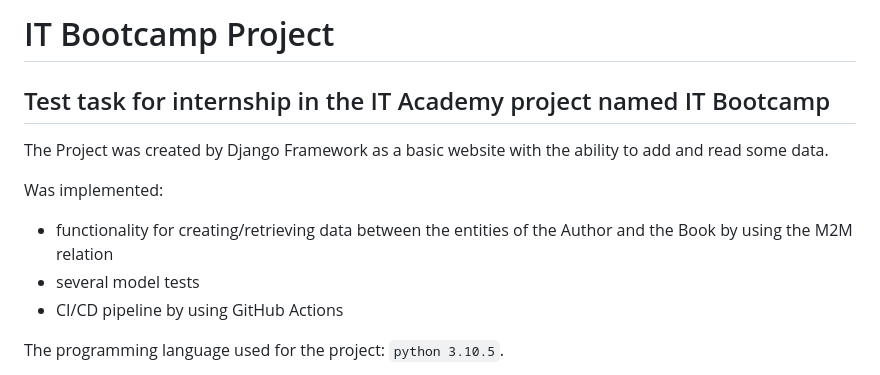
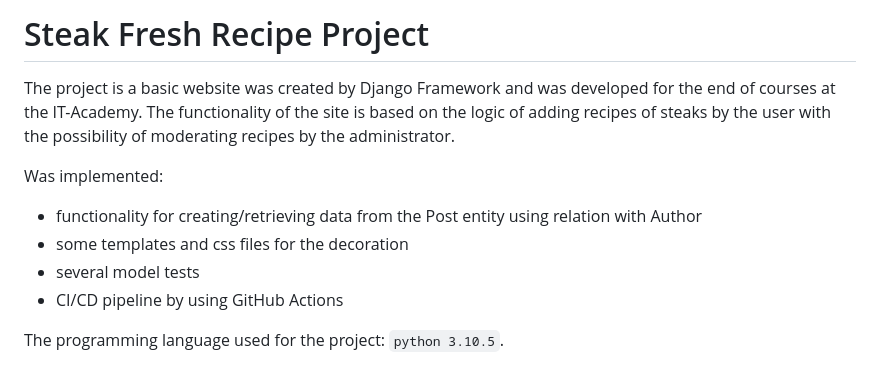
Before and after one commit to RandyR0zz/Steak_Fresh_Recipes_Project, a Markdown page: README.md, the part around the change. Drawn GitHub-style.

```diff
--- a/README.md
+++ b/README.md
@@ -1,11 +1,11 @@
-# IT Bootcamp Project
-## Test task for internship in the IT Academy project named IT Bootcamp
+# Steak Fresh Recipe Project
 
-The Project was created by Django Framework as a basic website with the ability to add and read some data.
+The project is a basic website was created by Django Framework and was developed for the end of courses at the IT-Academy. The functionality of the site is based on the logic of adding recipes of steaks by the user with the possibility of moderating recipes by the administrator.
 
 Was implemented:
 <ul type='square'>
-  <li>functionality for creating/retrieving data between the entities of the Author and the Book by using the M2M relation</li>
+  <li>functionality for creating/retrieving data from the Post entity using relation with Author</li>
+  <li>some templates and css files for the decoration</li>
   <li>several model tests</li>
   <li>CI/CD pipeline by using GitHub Actions</li>
 </ul>
```
